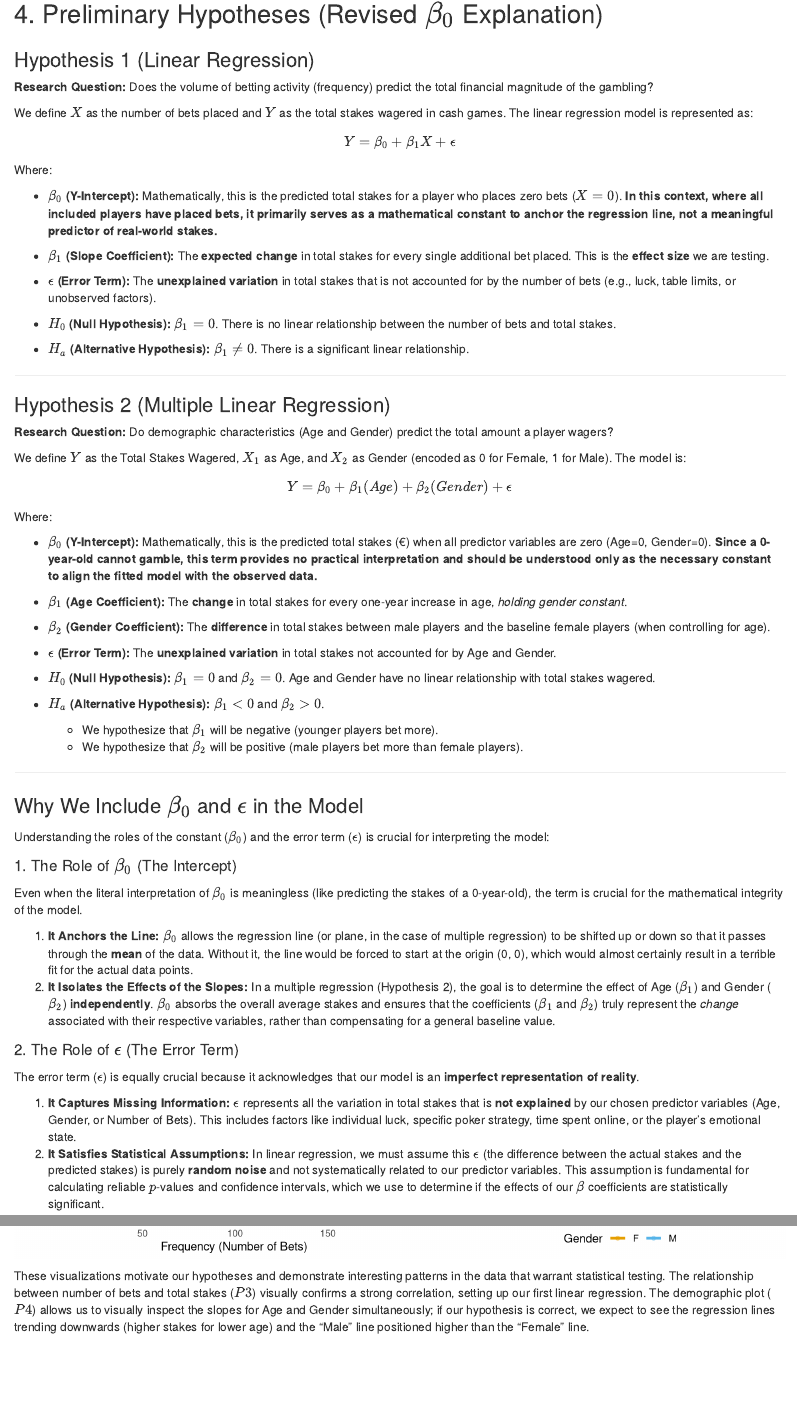
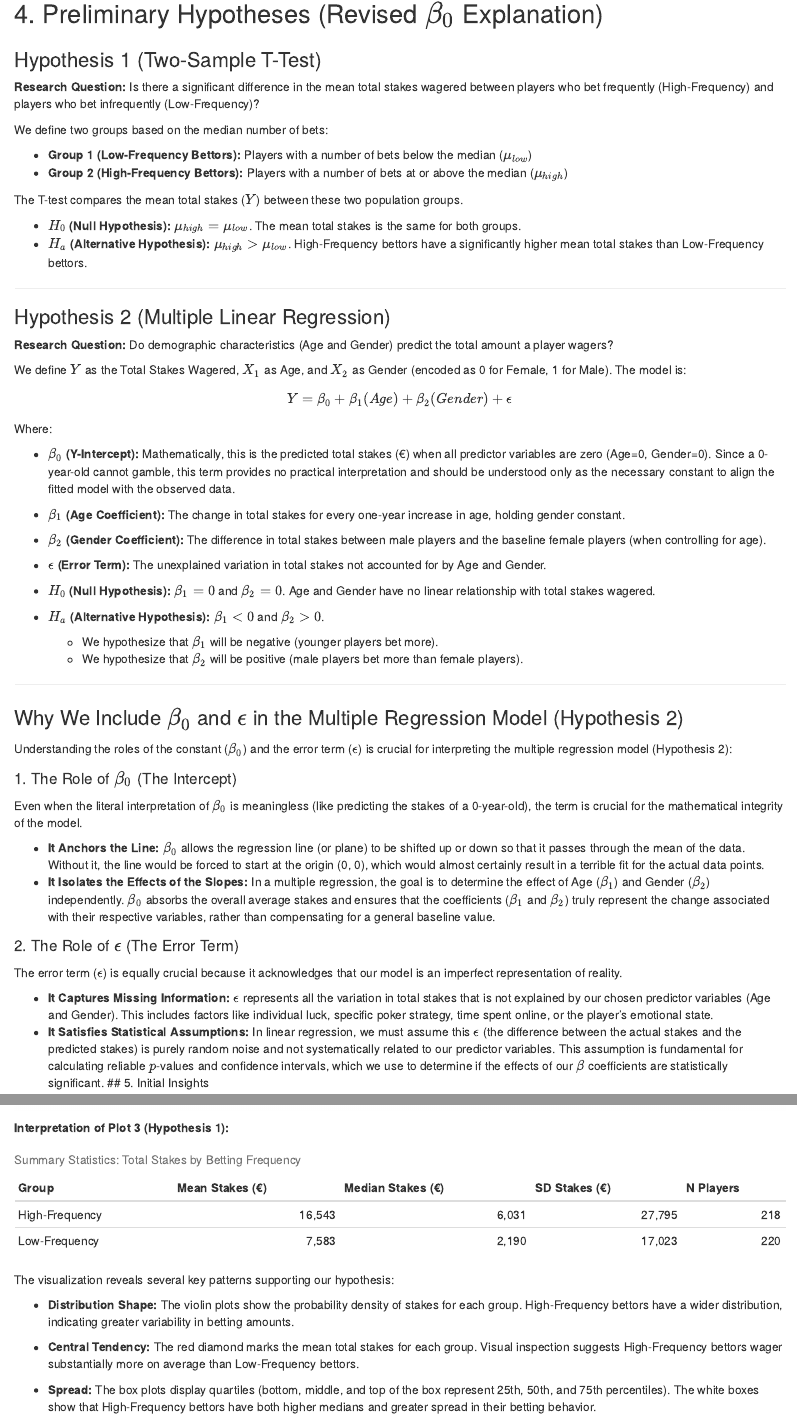
Before and after one commit to SmaugSatou/Statistical-Analysis-of-Player-Behavior-in-Casino, an R Markdown document (intermidiate_report.Rmd): the page in a window 1100 px wide, from 1180 px down, and a second part further down, joined at a grey line. Rendered offline with R 4.5, knitr and Pandoc, with nearby package versions; some code elsewhere in the file could not run offline.

Commit message:
feat: change hypothesis 1 from regression to t test

````diff
--- a/intermidiate_report.Rmd
+++ b/intermidiate_report.Rmd
@@ -150,40 +150,36 @@ kable(
 
 ## 4. Preliminary Hypotheses (Revised $\beta_0$ Explanation)
 
-### Hypothesis 1 (Linear Regression)
-**Research Question:** Does the volume of betting activity (frequency) predict the total financial magnitude of the gambling?
+### Hypothesis 1 (Two-Sample T-Test)
 
-We define $X$ as the number of bets placed and $Y$ as the total stakes wagered in cash games. The linear regression model is represented as:
-$$Y = \beta_0 + \beta_1 X + \epsilon$$
-Where:
+**Research Question:** Is there a significant difference in the mean total stakes wagered between players who bet frequently (High-Frequency) and players who bet infrequently (Low-Frequency)?
 
-* **$\beta_0$ (Y-Intercept):** Mathematically, this is the predicted total stakes for a player who places zero bets ($X=0$). **In this context, where all included players have placed bets, it primarily serves as a mathematical constant to anchor the regression line, not a meaningful predictor of real-world stakes.**
+We define two groups based on the median number of bets:
 
-* **$\beta_1$ (Slope Coefficient):** The **expected change** in total stakes for every single additional bet placed. This is the **effect size** we are testing.
+- **Group 1 (Low-Frequency Bettors):** Players with a number of bets below the median ($\mu_{low}$)
+- **Group 2 (High-Frequency Bettors):** Players with a number of bets at or above the median ($\mu_{high}$)
 
-* **$\epsilon$ (Error Term):** The **unexplained variation** in total stakes that is not accounted for by the number of bets (e.g., luck, table limits, or unobserved factors).
+The T-test compares the mean total stakes ($Y$) between these two population groups.
 
-
-* **$H_0$ (Null Hypothesis):** $\beta_1 = 0$. There is no linear relationship between the number of bets and total stakes.
-
-* **$H_a$ (Alternative Hypothesis):** $\beta_1 \neq 0$. There is a significant linear relationship.
+* **$H_0$ (Null Hypothesis):** $\mu_{high} = \mu_{low}$. The mean total stakes is the same for both groups.
+* **$H_a$ (Alternative Hypothesis):** $\mu_{high} > \mu_{low}$. High-Frequency bettors have a significantly higher mean total stakes than Low-Frequency bettors.
 
 ---
 
 ### Hypothesis 2 (Multiple Linear Regression)
+
 **Research Question:** Do demographic characteristics (Age and Gender) predict the total amount a player wagers?
 
 We define $Y$ as the Total Stakes Wagered, $X_1$ as Age, and $X_2$ as Gender (encoded as 0 for Female, 1 for Male). The model is:
+
 $$Y = \beta_0 + \beta_1(Age) + \beta_2(Gender) + \epsilon$$
+
 Where:
 
-* **$\beta_0$ (Y-Intercept):** Mathematically, this is the predicted total stakes (€) when all predictor variables are zero (Age=0, Gender=0). **Since a 0-year-old cannot gamble, this term provides no practical interpretation and should be understood only as the necessary constant to align the fitted model with the observed data.**
-
-* **$\beta_1$ (Age Coefficient):** The **change** in total stakes for every one-year increase in age, *holding gender constant*.
-
-* **$\beta_2$ (Gender Coefficient):** The **difference** in total stakes between male players and the baseline female players (when controlling for age).
-
-* **$\epsilon$ (Error Term):** The **unexplained variation** in total stakes not accounted for by Age and Gender.
+* **$\beta_0$ (Y-Intercept):** Mathematically, this is the predicted total stakes (€) when all predictor variables are zero (Age=0, Gender=0). Since a 0-year-old cannot gamble, this term provides no practical interpretation and should be understood only as the necessary constant to align the fitted model with the observed data.
+* **$\beta_1$ (Age Coefficient):** The change in total stakes for every one-year increase in age, holding gender constant.
+* **$\beta_2$ (Gender Coefficient):** The difference in total stakes between male players and the baseline female players (when controlling for age).
+* **$\epsilon$ (Error Term):** The unexplained variation in total stakes not accounted for by Age and Gender.
 
 * **$H_0$ (Null Hypothesis):** $\beta_1 = 0$ and $\beta_2 = 0$. Age and Gender have no linear relationship with total stakes wagered.
 * **$H_a$ (Alternative Hypothesis):** $\beta_1 < 0$ and $\beta_2 > 0$.
@@ -192,24 +188,23 @@ Where:
 
 ---
 
-### Why We Include $\beta_0$ and $\epsilon$ in the Model
+### Why We Include $\beta_0$ and $\epsilon$ in the Multiple Regression Model (Hypothesis 2)
 
-Understanding the roles of the constant ($\beta_0$) and the error term ($\epsilon$) is crucial for interpreting the model:
+Understanding the roles of the constant ($\beta_0$) and the error term ($\epsilon$) is crucial for interpreting the multiple regression model (Hypothesis 2):
 
 #### 1. The Role of $\beta_0$ (The Intercept)
 
 Even when the literal interpretation of $\beta_0$ is meaningless (like predicting the stakes of a 0-year-old), the term is crucial for the mathematical integrity of the model.
 
-1.  **It Anchors the Line:** $\beta_0$ allows the regression line (or plane, in the case of multiple regression) to be shifted up or down so that it passes through the **mean** of the data. Without it, the line would be forced to start at the origin (0, 0), which would almost certainly result in a terrible fit for the actual data points.
-2.  **It Isolates the Effects of the Slopes:** In a multiple regression (Hypothesis 2), the goal is to determine the effect of Age ($\beta_1$) and Gender ($\beta_2$) **independently**. $\beta_0$ absorbs the overall average stakes and ensures that the coefficients ($\beta_1$ and $\beta_2$) truly represent the *change* associated with their respective variables, rather than compensating for a general baseline value.
+* **It Anchors the Line:** $\beta_0$ allows the regression line (or plane) to be shifted up or down so that it passes through the mean of the data. Without it, the line would be forced to start at the origin (0, 0), which would almost certainly result in a terrible fit for the actual data points.
+* **It Isolates the Effects of the Slopes:** In a multiple regression, the goal is to determine the effect of Age ($\beta_1$) and Gender ($\beta_2$) independently. $\beta_0$ absorbs the overall average stakes and ensures that the coefficients ($\beta_1$ and $\beta_2$) truly represent the change associated with their respective variables, rather than compensating for a general baseline value.
 
 #### 2. The Role of $\epsilon$ (The Error Term)
 
-The error term ($\epsilon$) is equally crucial because it acknowledges that our model is an **imperfect representation of reality**.
+The error term ($\epsilon$) is equally crucial because it acknowledges that our model is an imperfect representation of reality.
 
-1.  **It Captures Missing Information:** $\epsilon$ represents all the variation in total stakes that is **not explained** by our chosen predictor variables (Age, Gender, or Number of Bets). This includes factors like individual luck, specific poker strategy, time spent online, or the player's emotional state.
-2.  **It Satisfies Statistical Assumptions:** In linear regression, we must assume this $\epsilon$ (the difference between the actual stakes and the predicted stakes) is purely **random noise** and not systematically related to our predictor variables. This assumption is fundamental for calculating reliable $p$-values and confidence intervals, which we use to determine if the effects of our $\beta$ coefficients are statistically significant.
-
+* **It Captures Missing Information:** $\epsilon$ represents all the variation in total stakes that is not explained by our chosen predictor variables (Age and Gender). This includes factors like individual luck, specific poker strategy, time spent online, or the player's emotional state.
+* **It Satisfies Statistical Assumptions:** In linear regression, we must assume this $\epsilon$ (the difference between the actual stakes and the predicted stakes) is purely random noise and not systematically related to our predictor variables. This assumption is fundamental for calculating reliable $p$-values and confidence intervals, which we use to determine if the effects of our $\beta$ coefficients are statistically significant.
 ## 5\. Initial Insights
 
 ### Descriptive Statistics
@@ -295,6 +290,9 @@ player_betting_volume <- cash_games %>%
     Total_Stakes > 50
   )
 
+# Calculate median number of bets for grouping
+median_bets <- median(player_betting_volume$Number_of_Bets, na.rm = TRUE)
+
 # Join with demographics for Hypothesis 2
 plot_data <- player_betting_volume %>%
   inner_join(demographics, by = "UserID")
@@ -308,20 +306,49 @@ trimmed_data <- plot_data %>%
     Number_of_Bets >= bets_limits[1] &
       Number_of_Bets <= bets_limits[2],
     Total_Stakes >= stakes_limits[1] & Total_Stakes <= stakes_limits[2]
+  ) %>%
+  # NEW: Create frequency groups based on the pre-calculated median
+  mutate(
+      FrequencyGroup = ifelse(Number_of_Bets >= median_bets, "High-Frequency", "Low-Frequency")
   )
 
-# Plot 3: Hypothesis 1 (Bets vs Stakes)
-p3 <- ggplot(trimmed_data, aes(x = Number_of_Bets, y = Total_Stakes)) +
-  geom_point(alpha = 0.4, color = "steelblue", size = 1.5) +
-  geom_smooth(method = "lm", color = "red", se = TRUE, linewidth = 1) +
-  scale_y_continuous(labels = scales::comma) +
+
+# Calculate summary statistics for Hypothesis 1 groups
+h1_stats <- trimmed_data %>%
+  group_by(FrequencyGroup) %>%
+  summarise(
+    Mean_Stakes = mean(Total_Stakes, na.rm = TRUE),
+    Median_Stakes = median(Total_Stakes, na.rm = TRUE),
+    SD_Stakes = sd(Total_Stakes, na.rm = TRUE),
+    N = n()
+  )
+
+# Plot 3: Hypothesis 1 (T-Test visualization - Stakes by Group)
+p3 <- ggplot(trimmed_data, aes(x = FrequencyGroup, y = Total_Stakes, fill = FrequencyGroup)) +
+  geom_violin(alpha = 0.4, trim = FALSE) +
+  geom_boxplot(width = 0.3, fill = "white", alpha = 0.8, outlier.alpha = 0.3) +
+  stat_summary(fun = mean, geom = "point", shape = 23, size = 4,
+               fill = "red", color = "darkred", stroke = 1.5) +
+  stat_summary(fun = mean, geom = "text",
+               aes(label = paste0("Mean: €", format(round(after_stat(y), 0), big.mark = ","))),
+               vjust = -1.5, size = 3.5, fontface = "bold", color = "darkred") +
+  scale_y_continuous(labels = scales::comma,
+                     breaks = seq(0, 150000, 25000),
+                     limits = c(0, NA)) +
+  scale_fill_manual(values = c("Low-Frequency" = "#E69F00", "High-Frequency" = "#56B4E9")) +
   labs(
-    title = "Hypothesis 1: Bets vs. Total Stakes",
-    subtitle = "Testing positive linear relationship",
-    x = "Frequency (Number of Bets)",
-    y = "Magnitude (Total Stakes €)"
+    title = "Hypothesis 1: Total Stakes by Betting Frequency",
+    subtitle = "Comparing mean stakes between High-Frequency and Low-Frequency bettors\nViolin shows distribution density | Box shows quartiles | Diamond shows mean",
+    x = "Betting Frequency Group (Split by Median Bets)",
+    y = "Total Stakes Wagered (€)"
   ) +
-  theme_minimal()
+  theme_minimal(base_size = 12) +
+  theme(
+    legend.position = "none",
+    plot.subtitle = element_text(size = 9, color = "gray30"),
+    axis.text.x = element_text(size = 11, face = "bold"),
+    axis.title = element_text(size = 11, face = "bold")
+  )
 
 # Plot 4: Hypothesis 2 (Age + Gender vs Stakes)
 # We plot Age vs Stakes, colored by Gender, with trend lines for each
@@ -344,4 +371,24 @@ grid.arrange(p1, p2, ncol = 2)
 grid.arrange(p3, p4, ncol = 2)
 ```
 
-These visualizations motivate our hypotheses and demonstrate interesting patterns in the data that warrant statistical testing. The relationship between number of bets and total stakes ($P3$) visually confirms a strong correlation, setting up our first linear regression. The demographic plot ($P4$) allows us to visually inspect the slopes for Age and Gender simultaneously; if our hypothesis is correct, we expect to see the regression lines trending downwards (higher stakes for lower age) and the "Male" line positioned higher than the "Female" line.
+**Interpretation of Plot 3 (Hypothesis 1):**
+
+```{r h1_interpretation}
+kable(h1_stats,
+      digits = 0,
+      format.args = list(big.mark = ","),
+      caption = "Summary Statistics: Total Stakes by Betting Frequency",
+      col.names = c("Group", "Mean Stakes (€)", "Median Stakes (€)", "SD Stakes (€)", "N Players"))
+```
+
+The visualization reveals several key patterns supporting our hypothesis:
+
+* **Distribution Shape:** The violin plots show the probability density of stakes for each group. High-Frequency bettors have a wider distribution, indicating greater variability in betting amounts.
+
+* **Central Tendency:** The red diamond marks the mean total stakes for each group. Visual inspection suggests High-Frequency bettors wager substantially more on average than Low-Frequency bettors.
+
+* **Spread:** The box plots display quartiles (bottom, middle, and top of the box represent 25th, 50th, and 75th percentiles). The white boxes show that High-Frequency bettors have both higher medians and greater spread in their betting behavior.
+
+* **Outliers:** Individual points outside the "whiskers" represent outliers. Both groups contain some extreme bettors, but High-Frequency bettors show more variability overall.
+
+This visual pattern strongly suggests that betting frequency and total stakes are related, motivating our statistical test to determine if the difference in means is statistically significant.
````
Also changed, not shown: intermidiate_report.html, intermidiate_report.pdf, intermidiate_report.Rmd (2 more changed lines).
